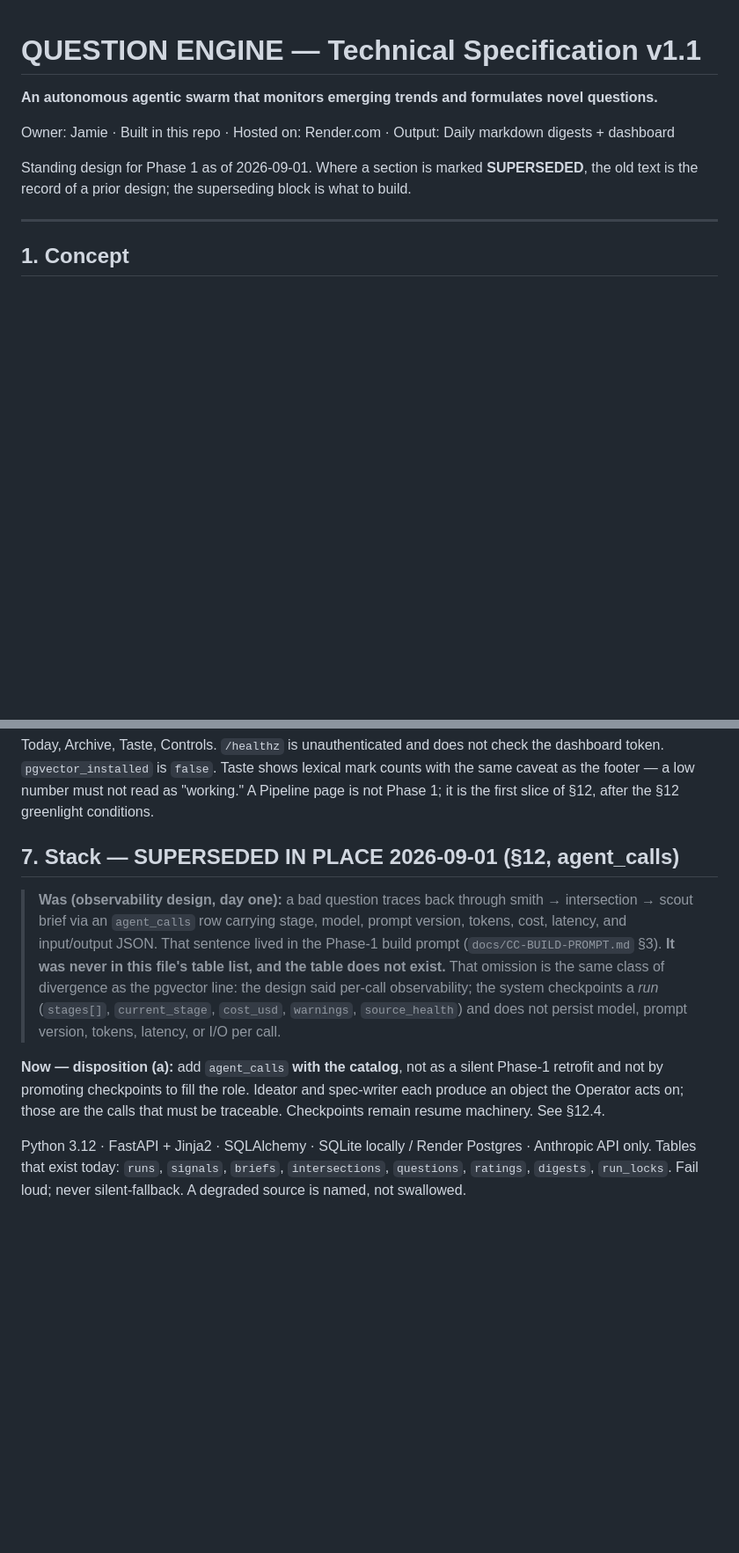
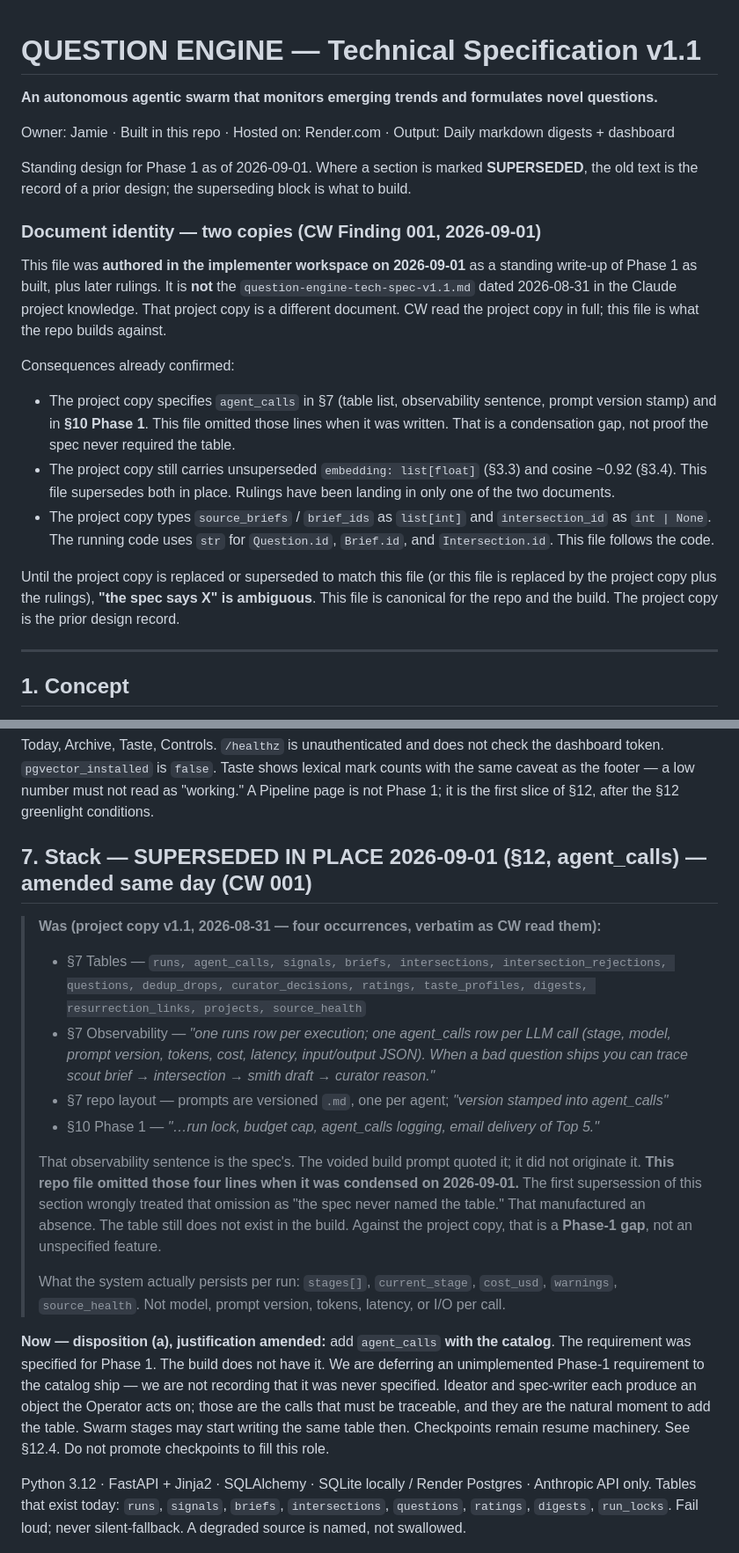
Before and after one commit to Jamie847/QUESTION-ENGINE-MASTER, a Markdown page: docs/question-engine-tech-spec-v1.1.md, 2 parts joined by grey strips. Shown at 88% size. GitHub-like rendering; blank space fills up the shorter version.

Commit message:
docs(spec): correct the agent_calls Was block (CW 001)
Explanation A: this file is a 2026-09-01 condensation, not the 2026-08-31
project copy. The project spec named agent_calls in §7 and §10 Phase 1.
The first supersession treated a condensation omission as a spec absence.
Disposition (a) stands: defer the unimplemented Phase-1 table to the catalog.

Co-authored-by: jamie <jamie@totaltrustconsulting.com>

```diff
--- a/docs/question-engine-tech-spec-v1.1.md
+++ b/docs/question-engine-tech-spec-v1.1.md
@@ -6,6 +6,32 @@ Owner: Jamie · Built in this repo · Hosted on: Render.com · Output: Daily mar
 
 Standing design for Phase 1 as of 2026-09-01. Where a section is marked **SUPERSEDED**,
 the old text is the record of a prior design; the superseding block is what to build.
+
+### Document identity — two copies (CW Finding 001, 2026-09-01)
+
+This file was **authored in the implementer workspace on 2026-09-01** as a standing
+write-up of Phase 1 as built, plus later rulings. It is **not** the
+`question-engine-tech-spec-v1.1.md` dated 2026-08-31 in the Claude project
+knowledge. That project copy is a different document. CW read the project copy
+in full; this file is what the repo builds against.
+
+Consequences already confirmed:
+
+- The project copy specifies `agent_calls` in §7 (table list, observability
+  sentence, prompt version stamp) and in **§10 Phase 1**. This file omitted
+  those lines when it was written. That is a condensation gap, not proof the
+  spec never required the table.
+- The project copy still carries unsuperseded `embedding: list[float]` (§3.3)
+  and cosine ~0.92 (§3.4). This file supersedes both in place. Rulings have
+  been landing in only one of the two documents.
+- The project copy types `source_briefs` / `brief_ids` as `list[int]` and
+  `intersection_id` as `int | None`. The running code uses `str` for
+  `Question.id`, `Brief.id`, and `Intersection.id`. This file follows the code.
+
+Until the project copy is replaced or superseded to match this file (or this
+file is replaced by the project copy plus the rulings), **"the spec says X" is
+ambiguous**. This file is canonical for the repo and the build. The project
+copy is the prior design record.
 
 ---
 
@@ -187,22 +219,41 @@ dashboard token. `pgvector_installed` is `false`. Taste shows lexical mark count
 the same caveat as the footer — a low number must not read as "working." A Pipeline
 page is not Phase 1; it is the first slice of §12, after the §12 greenlight conditions.
 
-## 7. Stack — SUPERSEDED IN PLACE 2026-09-01 (§12, agent_calls)
+## 7. Stack — SUPERSEDED IN PLACE 2026-09-01 (§12, agent_calls) — amended same day (CW 001)
 
-> **Was (observability design, day one):** a bad question traces back through
-> smith → intersection → scout brief via an `agent_calls` row carrying stage, model,
-> prompt version, tokens, cost, latency, and input/output JSON. That sentence lived in
-> the Phase-1 build prompt (`docs/CC-BUILD-PROMPT.md` §3). **It was never in this
-> file's table list, and the table does not exist.** That omission is the same class
-> of divergence as the pgvector line: the design said per-call observability; the
-> system checkpoints a *run* (`stages[]`, `current_stage`, `cost_usd`, `warnings`,
-> `source_health`) and does not persist model, prompt version, tokens, latency, or
-> I/O per call.
+> **Was (project copy v1.1, 2026-08-31 — four occurrences, verbatim as CW read them):**
+>
+> - §7 Tables — `runs, agent_calls, signals, briefs, intersections,
+>   intersection_rejections, questions, dedup_drops, curator_decisions, ratings,
+>   taste_profiles, digests, resurrection_links, projects, source_health`
+> - §7 Observability — *"one runs row per execution; one agent_calls row per LLM
+>   call (stage, model, prompt version, tokens, cost, latency, input/output JSON).
+>   When a bad question ships you can trace scout brief → intersection → smith
+>   draft → curator reason."*
+> - §7 repo layout — prompts are versioned `.md`, one per agent; *"version stamped
+>   into agent_calls"*
+> - §10 Phase 1 — *"…run lock, budget cap, agent_calls logging, email delivery of
+>   Top 5."*
+>
+> That observability sentence is the spec's. The voided build prompt quoted it; it
+> did not originate it. **This repo file omitted those four lines when it was
+> condensed on 2026-09-01.** The first supersession of this section wrongly treated
+> that omission as "the spec never named the table." That manufactured an absence.
+> The table still does not exist in the build. Against the project copy, that is a
+> **Phase-1 gap**, not an unspecified feature.
+>
+> What the system actually persists per run: `stages[]`, `current_stage`,
+> `cost_usd`, `warnings`, `source_health`. Not model, prompt version, tokens,
+> latency, or I/O per call.
 
-**Now — disposition (a):** add `agent_calls` **with the catalog**, not as a silent
-Phase-1 retrofit and not by promoting checkpoints to fill the role. Ideator and
-spec-writer each produce an object the Operator acts on; those are the calls that
-must be traceable. Checkpoints remain resume machinery. See §12.4.
+**Now — disposition (a), justification amended:** add `agent_calls` **with the
+catalog**. The requirement was specified for Phase 1. The build does not have it.
+We are deferring an unimplemented Phase-1 requirement to the catalog ship — we are
+not recording that it was never specified. Ideator and spec-writer each produce an
+object the Operator acts on; those are the calls that must be traceable, and they
+are the natural moment to add the table. Swarm stages may start writing the same
+table then. Checkpoints remain resume machinery. See §12.4. Do not promote
+checkpoints to fill this role.
 
 Python 3.12 · FastAPI + Jinja2 · SQLAlchemy · SQLite locally / Render Postgres ·
 Anthropic API only. Tables that exist today: `runs`, `signals`, `briefs`,
```
Also changed, not shown: other parts of docs/question-engine-tech-spec-v1.1.md (+19 -4 lines).
